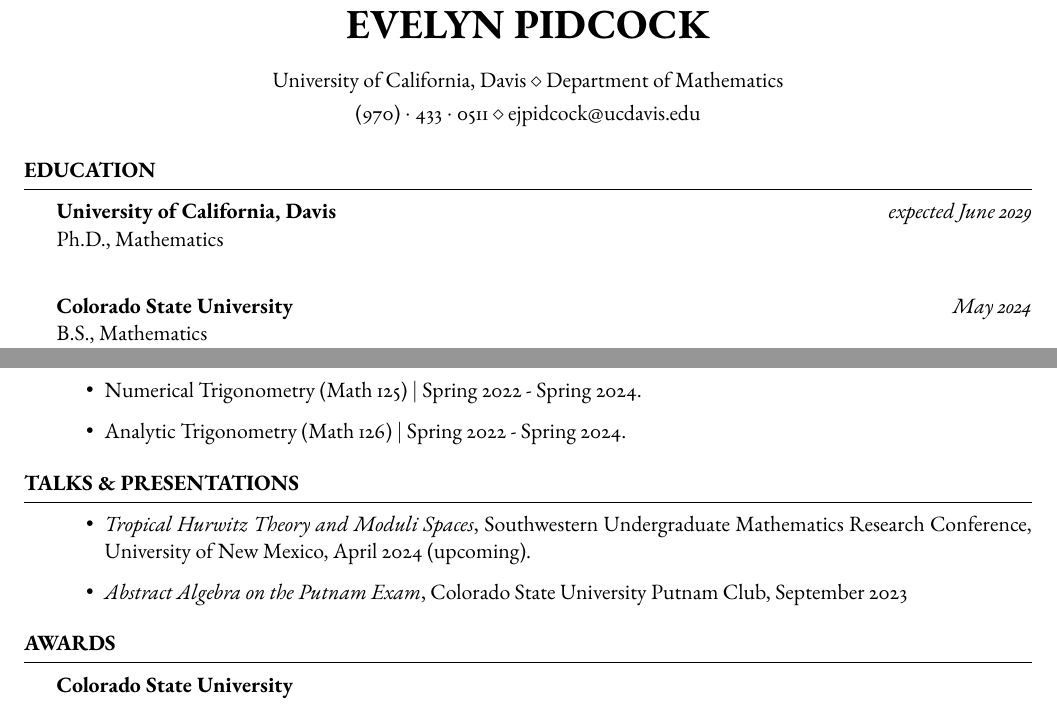
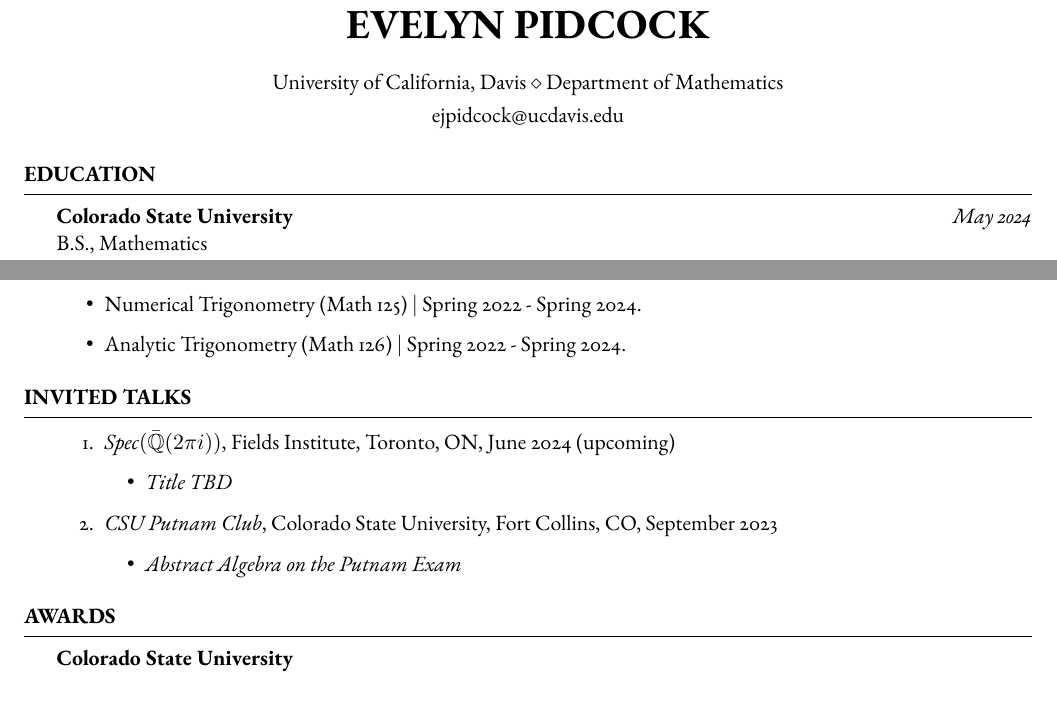
Before and after one commit to EvePidcock/CV-TeX, a LaTeX CV (template.tex): two parts of page 1 of 2, joined at a grey line, cut so that both start at the same text. Compiled offline with pdfLaTeX.

Commit message:
Add June 2024 Spec(Q); minor formatting

```diff
--- a/template.tex
+++ b/template.tex
@@ -28,7 +37,8 @@
 
 %\address{123 Pleasant Lane \\ City, State 12345} % A secondary address (optional)
 
-\address{(970)~$\cdot$~433~$\cdot$~0511 \\ ejpidcock@ucdavis.edu} % Contact information
+%(970)~$\cdot$~433~$\cdot$~0511 \\
+\address{ejpidcock@ucdavis.edu} % Contact information
 
 %----------------------------------------------------------------------------------------
 
@@ -61,10 +71,10 @@
 
 \begin{rSection}{Education}
 
-	\textbf{University of California, Davis} \hfill \textit{expected June 2029} \\
-	Ph.D., Mathematics \\
-%	Thesis advisor: \textit{Thesis advisor} \\
-%	Thesis title: \textit{The thesis title}
+%	\textbf{University of California, Davis} \hfill \textit{expected June 2029} \\
+%	Ph.D., Mathematics \\
+%	Dissertation: \textit{Title} \\
+%	Advisor: \textit{Advisor} \\
 
 %------------------------------------------------
 
@@ -137,12 +148,21 @@
 %	TALKS SECTION
 %----------------------------------------------------------------------------------------
 
-\begin{rSection}{Talks \& Presentations}
+\begin{rSection}{Invited Talks}
 
-	\begin{itemize}
-		\item{\textit{Tropical Hurwitz Theory and Moduli Spaces}, Southwestern Undergraduate Mathematics Research Conference, University of New Mexico, April 2024 (upcoming).}
-		\item{\textit{Abstract Algebra on the Putnam Exam}, Colorado State University Putnam Club, September 2023}
-	\end{itemize}
+	\begin{enumerate}
+
+		\item \textit{Spec}$(\bar{\Q}(2\pi i))$, Fields Institute, Toronto, ON, June 2024 (upcoming)
+		\begin{itemize}
+			\item \textit{Title TBD}
+		\end{itemize}
+
+		\item \textit{CSU Putnam Club}, Colorado State University, Fort Collins, CO, September 2023
+		\begin{itemize}
+			\item \textit{Abstract Algebra on the Putnam Exam}
+		\end{itemize}
+
+	\end{enumerate}
 
 \end{rSection}
 
```
Also changed, not shown: template.pdf, template.tex (17 more changed lines), 1 other file.
